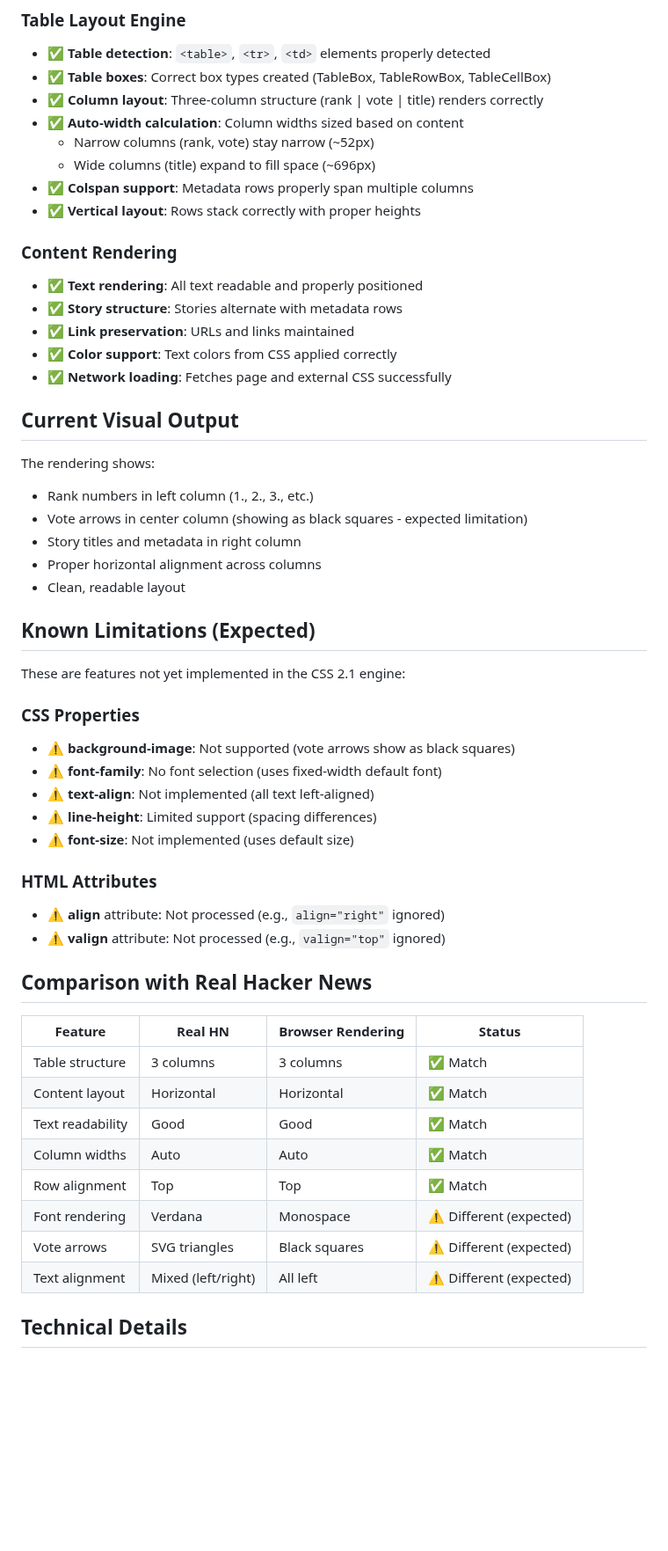
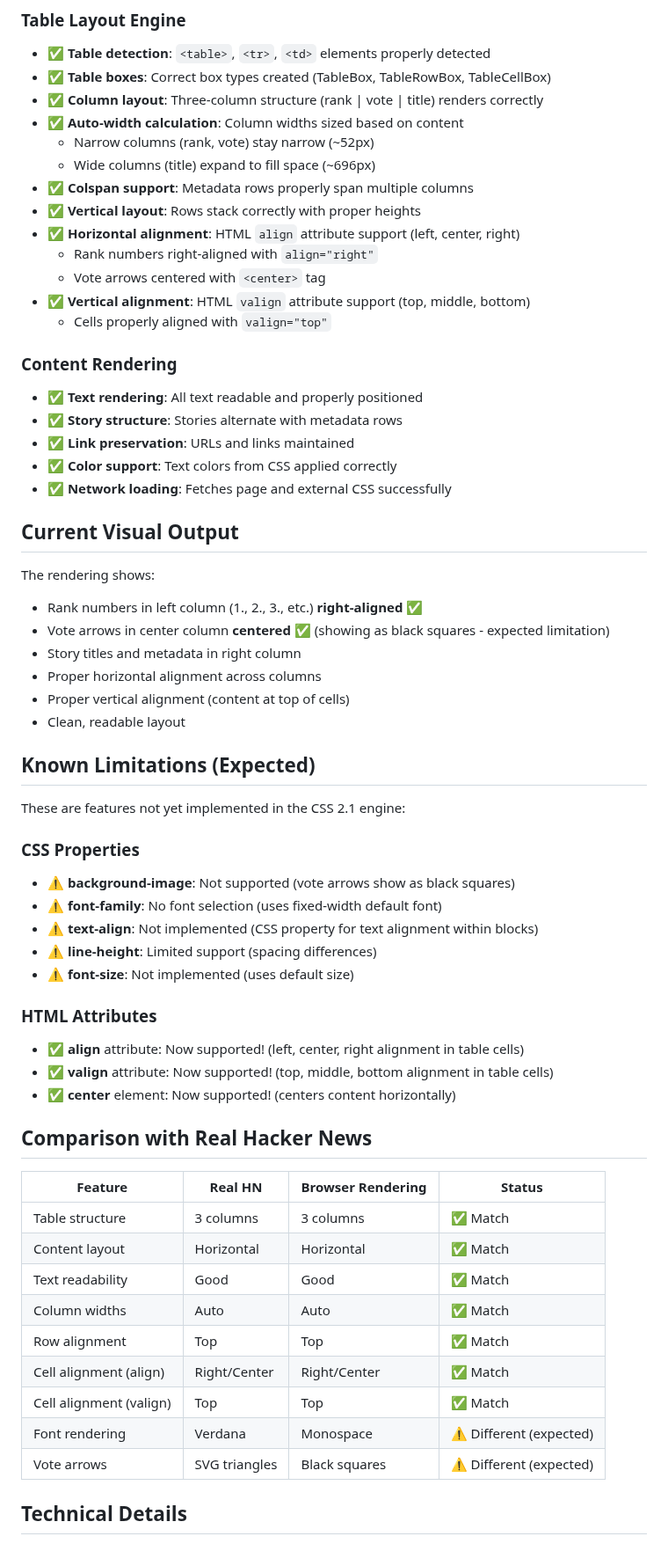
Before and after one commit to lukehoban/browser, a Markdown page: HN_RENDERING_STATUS.md, the part around one of its changes. Shown at 88% size. Rendered like a GitHub page; blank space fills up the shorter version.

Commit message:
Update documentation to reflect HTML alignment improvements
Co-authored-by: lukehoban <223467+lukehoban@users.noreply.github.com>

```diff
--- a/HN_RENDERING_STATUS.md
+++ b/HN_RENDERING_STATUS.md
@@ -18,6 +18,11 @@ The browser successfully renders the Hacker News homepage with high visual fidel
   - Wide columns (title) expand to fill space (~696px)
 - ✅ **Colspan support**: Metadata rows properly span multiple columns
 - ✅ **Vertical layout**: Rows stack correctly with proper heights
+- ✅ **Horizontal alignment**: HTML `align` attribute support (left, center, right)
+  - Rank numbers right-aligned with `align="right"`
+  - Vote arrows centered with `<center>` tag
+- ✅ **Vertical alignment**: HTML `valign` attribute support (top, middle, bottom)
+  - Cells properly aligned with `valign="top"`
 
 ### Content Rendering
 - ✅ **Text rendering**: All text readable and properly positioned
@@ -29,10 +34,11 @@ The browser successfully renders the Hacker News homepage with high visual fidel
 ## Current Visual Output
 
 The rendering shows:
-- Rank numbers in left column (1., 2., 3., etc.)
-- Vote arrows in center column (showing as black squares - expected limitation)
+- Rank numbers in left column (1., 2., 3., etc.) **right-aligned** ✅
+- Vote arrows in center column **centered** ✅ (showing as black squares - expected limitation)
 - Story titles and metadata in right column
 - Proper horizontal alignment across columns
+- Proper vertical alignment (content at top of cells)
 - Clean, readable layout
 
 ## Known Limitations (Expected)
@@ -42,13 +48,14 @@ These are features not yet implemented in the CSS 2.1 engine:
 ### CSS Properties
 - ⚠️ **background-image**: Not supported (vote arrows show as black squares)
 - ⚠️ **font-family**: No font selection (uses fixed-width default font)
-- ⚠️ **text-align**: Not implemented (all text left-aligned)
+- ⚠️ **text-align**: Not implemented (CSS property for text alignment within blocks)
 - ⚠️ **line-height**: Limited support (spacing differences)
 - ⚠️ **font-size**: Not implemented (uses default size)
 
 ### HTML Attributes
-- ⚠️ **align** attribute: Not processed (e.g., `align="right"` ignored)
-- ⚠️ **valign** attribute: Not processed (e.g., `valign="top"` ignored)
+- ✅ **align** attribute: Now supported! (left, center, right alignment in table cells)
+- ✅ **valign** attribute: Now supported! (top, middle, bottom alignment in table cells)
+- ✅ **center** element: Now supported! (centers content horizontally)
 
 ## Comparison with Real Hacker News
 
@@ -59,9 +66,10 @@ These are features not yet implemented in the CSS 2.1 engine:
 | Text readability | Good | Good | ✅ Match |
 | Column widths | Auto | Auto | ✅ Match |
 | Row alignment | Top | Top | ✅ Match |
+| Cell alignment (align) | Right/Center | Right/Center | ✅ Match |
+| Cell alignment (valign) | Top | Top | ✅ Match |
 | Font rendering | Verdana | Monospace | ⚠️ Different (expected) |
 | Vote arrows | SVG triangles | Black squares | ⚠️ Different (expected) |
-| Text alignment | Mixed (left/right) | All left | ⚠️ Different (expected) |
 
 ## Technical Details
 
```
Also changed, not shown: other parts of HN_RENDERING_STATUS.md (+19 -12 lines), MILESTONES.md (+14 -5 lines).
